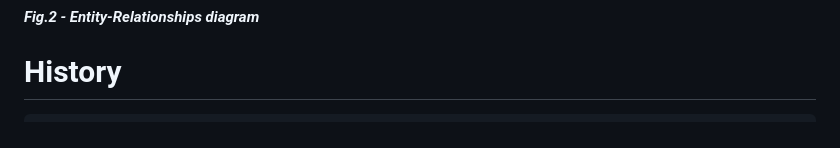
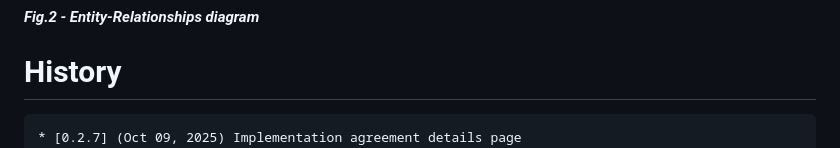
Before and after one commit to gbetorre/convenzioni, a Markdown page: README.md, the part around the change. GitHub-like rendering.

````diff
--- a/README.md
+++ b/README.md
@@ -65,6 +65,7 @@ When will be ready, I will release, package or tag
 # History
 
 ```
+* [0.2.7] (Oct 09, 2025) Implementation agreement details page
 * [0.2.6] (Oct 08, 2025) Implementation assignment contractors to an agreement: show contractors already bound
 * [0.2.5] (Oct 06, 2025) Implementation assignment contractors to an agreement: db persistence
 * [0.2.4] (Oct 02, 2025) First draft of the function for assigning contractors under agreement
````
Also changed, not shown: README.it.md (+1 -0 lines).
